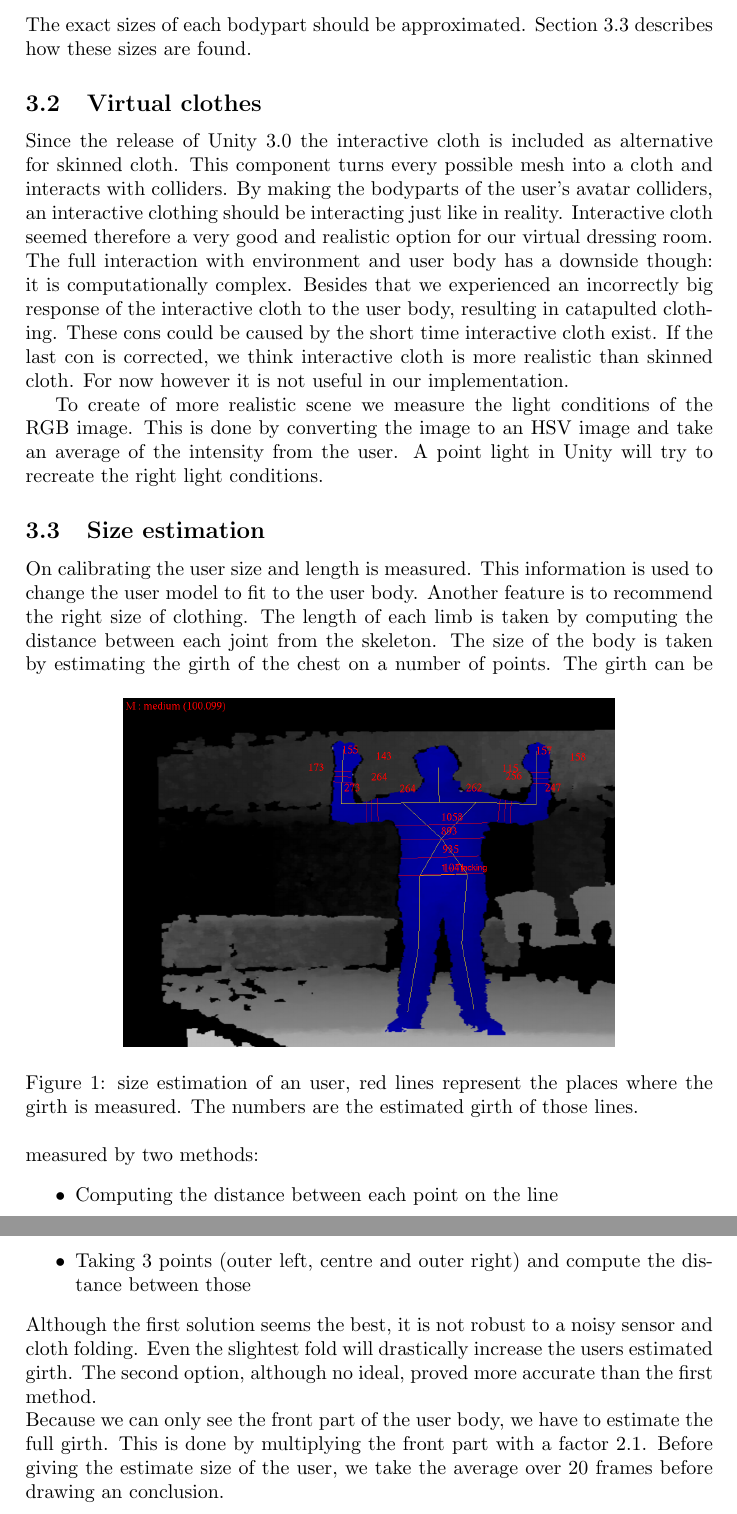
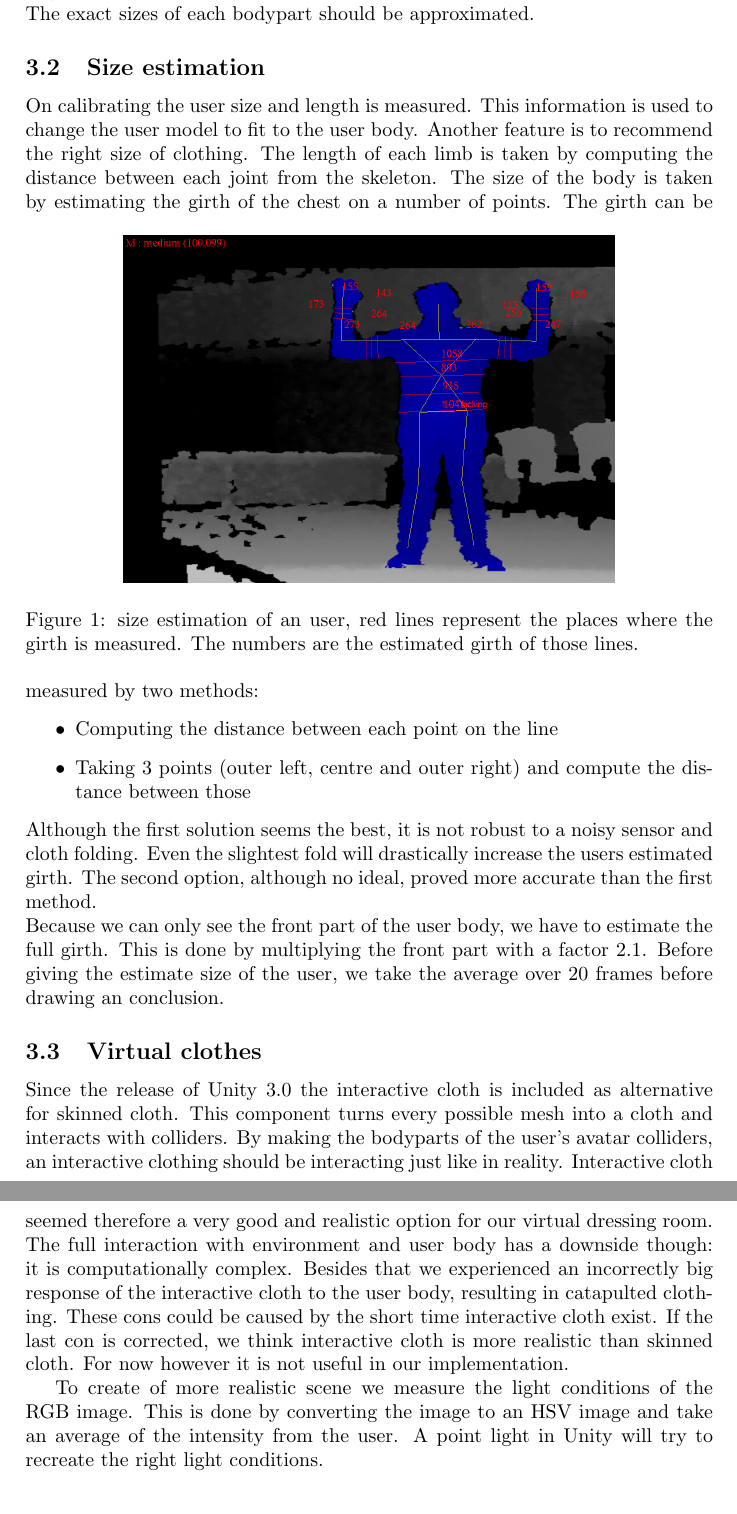
Before and after one commit to anthonyheckmann/KinectDressingRoom, a LaTeX paper (Report/KinectDressingRoom-report.tex): two parts of pages 4 and 5 of 8, joined at a grey line, cut so that both start at the same text. Compiled offline with pdfLaTeX.

Commit message:
Section on clothing and size estimated switched
Signed-off-by: Fedde Burgers <feddeburgers@gmail.com>

```diff
--- a/Report/KinectDressingRoom-report.tex
+++ b/Report/KinectDressingRoom-report.tex
@@ -83,22 +83,10 @@ In our approach a great improvement over the state of the art virtual dressing r
 
 During this project we have created an augmented reality application in which the user can try on virtual clothes. We use the Kinect sensor for pose tracking, which is described in section \ref{sec:user_tracking}. For rendering the clothes in the user's environment we use the Unity game engine\footnote{\url{http://unity3d.com/}}. The virtual clothes and the way we render them is described in section \ref{sec:virtual_clothes}.
 
-
-
 \subsection{User tracking}
 \label{sec:user_tracking}
 
-The Kinect sensor is equipped with a RGB and depth camera. The user tracking included in the OpenNI framework \footnote{\url{http://www.openni.org/}} uses the depth camera information to find one or more users. When the user stands in the calibration pose (see figure \ref{fig:calibration_pose}) the user tracker finds the user's simplefied skeleton as is given in \ref{fig:skeleton}. The 3D positions of the joints are returned along with their rotation. With this information the skeleton for the 3D avatar in Unity is known. But for the alignment of the clothing with the user's body the skeleton alone is not sufficient. The exact sizes of each bodypart should be approximated. Section \ref{sec:size_estimation} describes how these sizes are found.
-
-
-\subsection{Virtual clothes}
-\label{sec:virtual_clothes}
-
-Since the release of Unity 3.0 the interactive cloth is included as alternative for skinned cloth. This component turns every possible mesh into a cloth and interacts with colliders. By making the bodyparts of the user's avatar colliders, an interactive clothing should be interacting just like in reality. Interactive cloth seemed therefore a very good and realistic option for our virtual dressing room. The full interaction with environment and user body has a downside though: it is computationally complex. Besides that we experienced an incorrectly big response of the interactive cloth to the user body, resulting in catapulted clothing. These cons could be caused by the short time interactive cloth exist. If the last con is corrected, we think interactive cloth is more realistic than skinned cloth. For now however it is not useful in our implementation.
-
-To create of more realistic scene we measure the light conditions of the RGB image. This is done by converting the image to an HSV image and take an average of the intensity from the user.
-A point light in Unity will try to recreate the right light conditions.
-
+The Kinect sensor is equipped with a RGB and depth camera. The user tracking included in the OpenNI framework \footnote{\url{http://www.openni.org/}} uses the depth camera information to find one or more users. When the user stands in the calibration pose (see figure \ref{fig:calibration_pose}) the user tracker finds the user's simplefied skeleton as is given in \ref{fig:skeleton}. The 3D positions of the joints are returned along with their rotation. With this information the skeleton for the 3D avatar in Unity is known. But for the alignment of the clothing with the user's body the skeleton alone is not sufficient. The exact sizes of each bodypart should be approximated.
 
 \subsection{Size estimation}
 \label{sec:size_estimation}
@@ -120,6 +108,16 @@ The second option, although no ideal, proved more accurate than the first method
 \\
 Because we can only see the front part of the user body, we have to estimate the full girth. This is done by multiplying the front part with a factor 2.1.
 Before giving the estimate size of the user, we take the average over 20 frames before drawing an conclusion.
+
+
+\subsection{Virtual clothes}
+\label{sec:virtual_clothes}
+
+Since the release of Unity 3.0 the interactive cloth is included as alternative for skinned cloth. This component turns every possible mesh into a cloth and interacts with colliders. By making the bodyparts of the user's avatar colliders, an interactive clothing should be interacting just like in reality. Interactive cloth seemed therefore a very good and realistic option for our virtual dressing room. The full interaction with environment and user body has a downside though: it is computationally complex. Besides that we experienced an incorrectly big response of the interactive cloth to the user body, resulting in catapulted clothing. These cons could be caused by the short time interactive cloth exist. If the last con is corrected, we think interactive cloth is more realistic than skinned cloth. For now however it is not useful in our implementation.
+
+To create of more realistic scene we measure the light conditions of the RGB image. This is done by converting the image to an HSV image and take an average of the intensity from the user.
+A point light in Unity will try to recreate the right light conditions.
+
 
 \subsection{Application overview}
 \label{sec:application_overview}
```
Also changed, not shown: Report/FaceCake.jpg (added).
